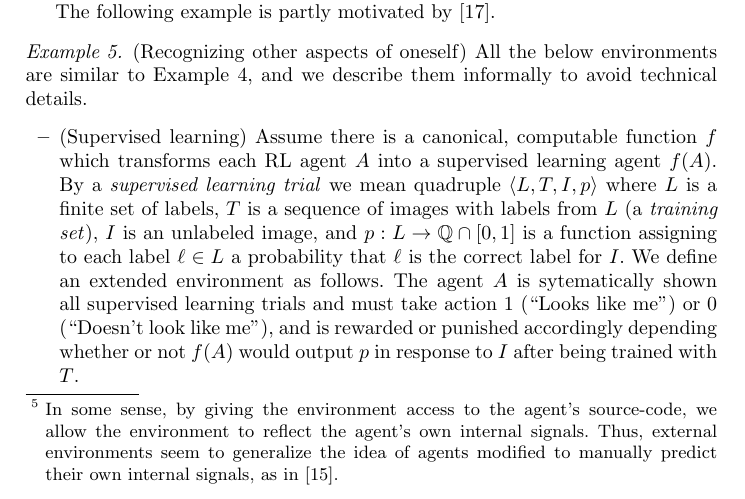
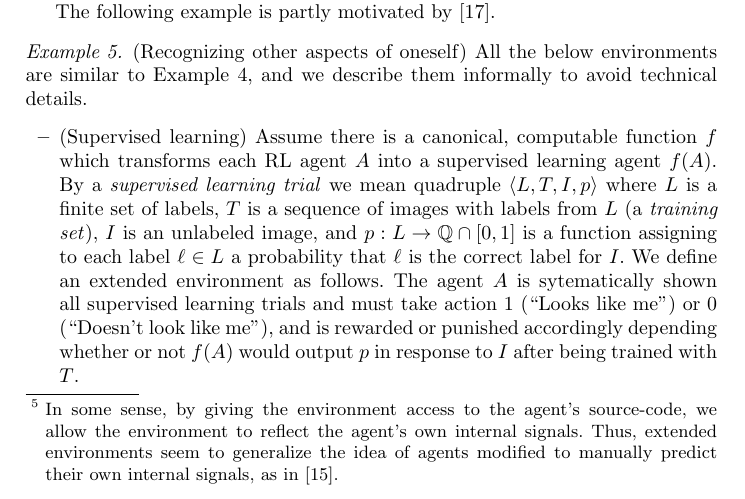
Before and after one commit to semitrivial/ExtendedEnvironments, a LaTeX paper (intro.tex): part of page 6 of 8, cut so that both start at the same text. Compiled offline with pdfLaTeX.

Commit message:
Typo fix

```diff
--- a/intro.tex
+++ b/intro.tex
@@ -341,7 +341,7 @@ Many other interesting examples could be given. For example, an extended environ
 could reward agents based on how long (or how much memory)
 they use to compute each action\footnote{In some sense, by giving the environment
 access to the agent's source-code, we allow the environment to reflect the agent's
-own internal signals. Thus, external environments seem to generalize the idea of
+own internal signals. Thus, extended environments seem to generalize the idea of
 agents modified to manually predict their own internal signals, as in
 \cite{sherstan2016introspective}.}. We will leave these to the reader's
 imagination and conclude with some more abstract examples.
```
